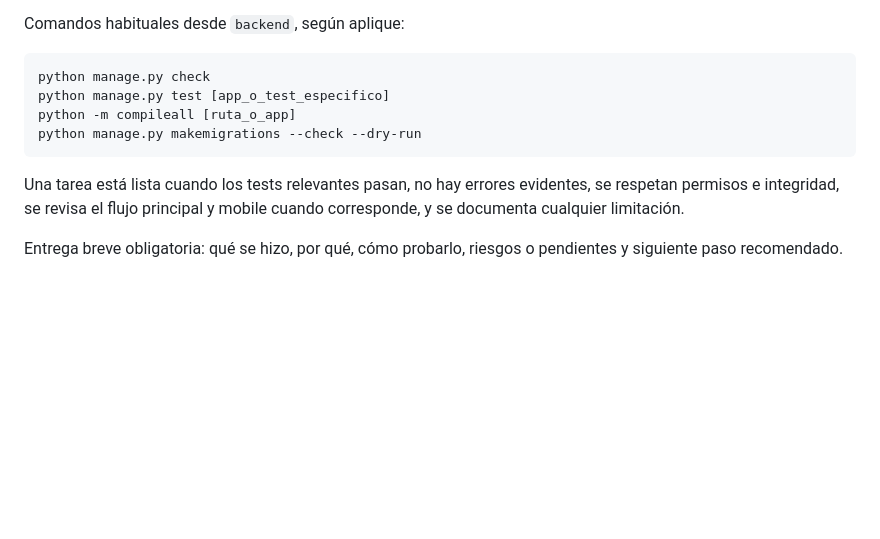
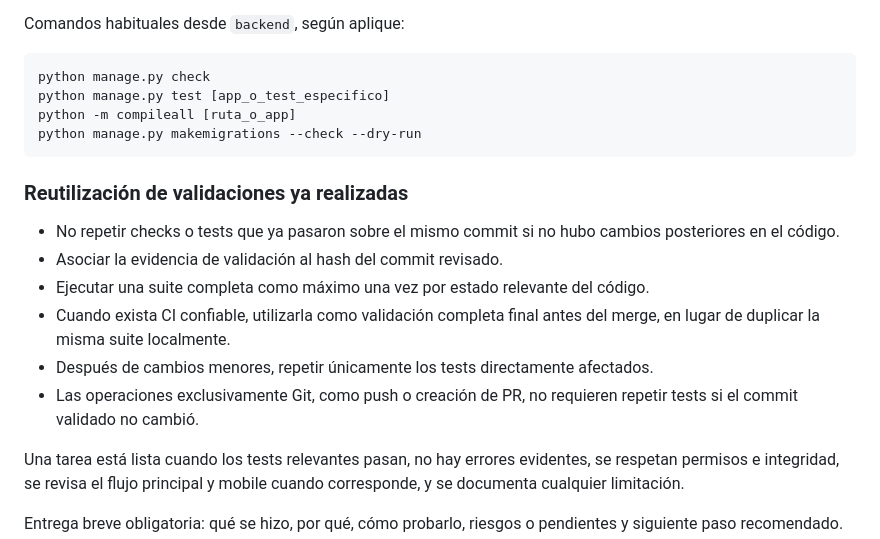
Before and after one commit to pariwana/horarios-Pariwana---Testeos, a Markdown page: AGENTS.md, the part around the change. Drawn GitHub-style; blank space fills up the shorter version.

Commit message:
docs: evitar validaciones repetidas (#5)

````diff
--- a/AGENTS.md
+++ b/AGENTS.md
@@ -111,6 +111,15 @@ python -m compileall [ruta_o_app]
 python manage.py makemigrations --check --dry-run
 ```
 
+### Reutilización de validaciones ya realizadas
+
+* No repetir checks o tests que ya pasaron sobre el mismo commit si no hubo cambios posteriores en el código.
+* Asociar la evidencia de validación al hash del commit revisado.
+* Ejecutar una suite completa como máximo una vez por estado relevante del código.
+* Cuando exista CI confiable, utilizarla como validación completa final antes del merge, en lugar de duplicar la misma suite localmente.
+* Después de cambios menores, repetir únicamente los tests directamente afectados.
+* Las operaciones exclusivamente Git, como push o creación de PR, no requieren repetir tests si el commit validado no cambió.
+
 Una tarea está lista cuando los tests relevantes pasan, no hay errores evidentes,
 se respetan permisos e integridad, se revisa el flujo principal y mobile cuando
 corresponde, y se documenta cualquier limitación.
````
